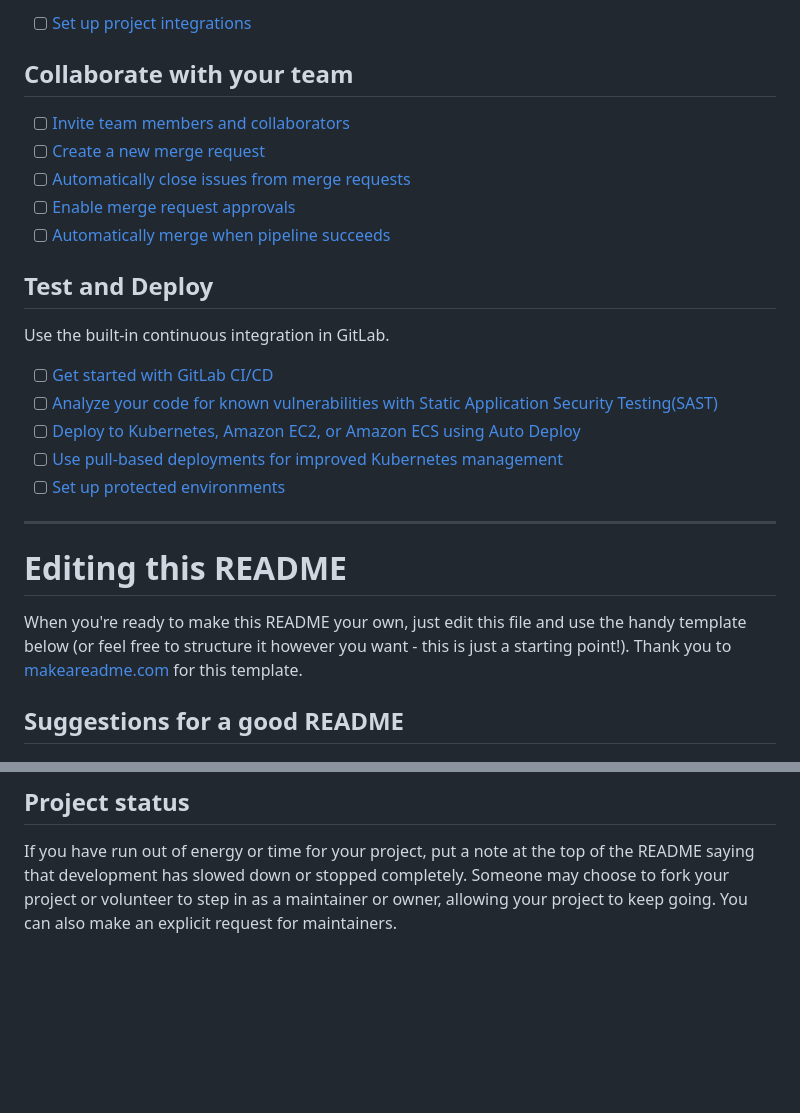
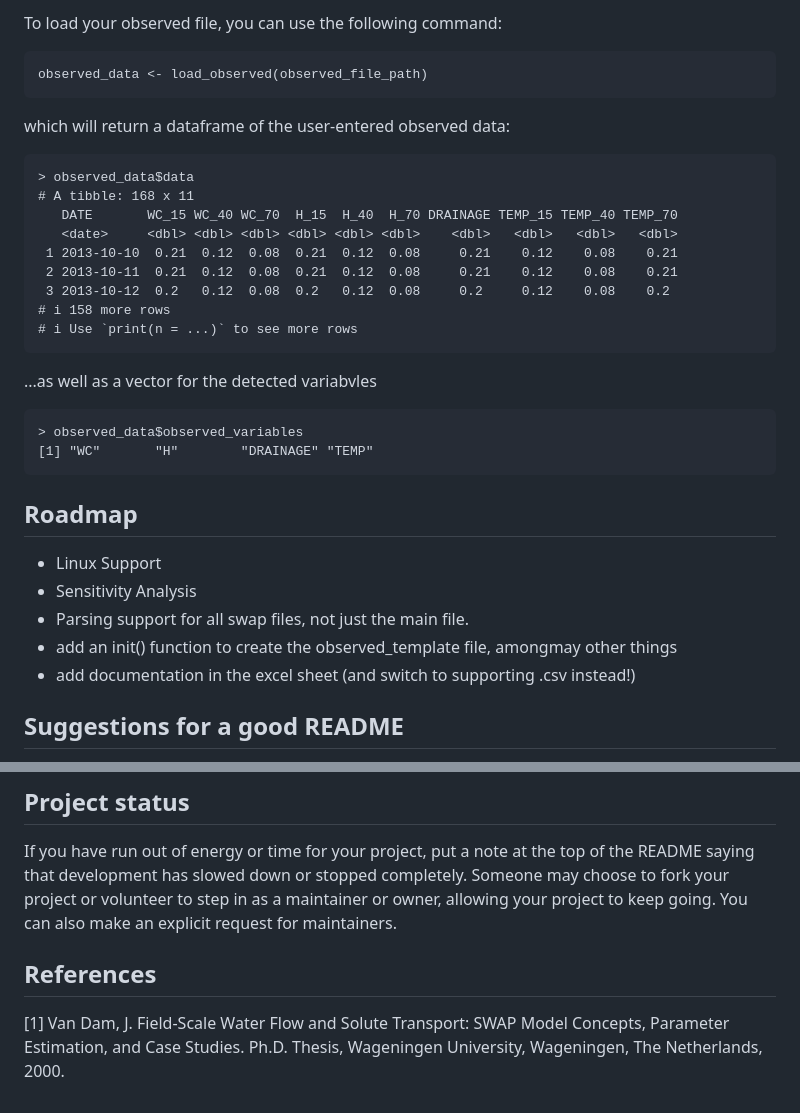
Before and after one commit to moritzshore/rswap, a Markdown page: README.md, 2 parts joined by grey strips. Rendered like a GitHub page; blank space fills up the shorter version.

````diff
--- a/README.md
+++ b/README.md
@@ -24,29 +61,33 @@ git push -uf origin main
 
-- [ ] [Set up project integrations](https://gitlab.nibio.no/moritzshore/rswap/-/settings/integrations)
+To load your observed file, you can use the following command:
+```
+observed_data <- load_observed(observed_file_path)
+```
+which will return a dataframe of the user-entered observed data:
+```
+> observed_data$data
+# A tibble: 168 x 11
+   DATE       WC_15 WC_40 WC_70  H_15  H_40  H_70 DRAINAGE TEMP_15 TEMP_40 TEMP_70
+   <date>     <dbl> <dbl> <dbl> <dbl> <dbl> <dbl>    <dbl>   <dbl>   <dbl>   <dbl>
+ 1 2013-10-10  0.21  0.12  0.08  0.21  0.12  0.08     0.21    0.12    0.08    0.21
+ 2 2013-10-11  0.21  0.12  0.08  0.21  0.12  0.08     0.21    0.12    0.08    0.21
+ 3 2013-10-12  0.2   0.12  0.08  0.2   0.12  0.08     0.2     0.12    0.08    0.2
+# i 158 more rows
+# i Use `print(n = ...)` to see more rows
+```
+...as well as a vector for the detected variabvles
+```
+> observed_data$observed_variables
+[1] "WC"       "H"        "DRAINAGE" "TEMP"
+```
 
-## Collaborate with your team
+## Roadmap
+- Linux Support
+- Sensitivity Analysis
+- Parsing support for all swap files, not just the main file.
+- add an init() function to create the observed_template file, amongmay other things
+- add documentation in the excel sheet (and switch to supporting .csv instead!)
 
-- [ ] [Invite team members and collaborators](https://docs.gitlab.com/ee/user/project/members/)
-- [ ] [Create a new merge request](https://docs.gitlab.com/ee/user/project/merge_requests/creating_merge_requests.html)
-- [ ] [Automatically close issues from merge requests](https://docs.gitlab.com/ee/user/project/issues/managing_issues.html#closing-issues-automatically)
-- [ ] [Enable merge request approvals](https://docs.gitlab.com/ee/user/project/merge_requests/approvals/)
-- [ ] [Automatically merge when pipeline succeeds](https://docs.gitlab.com/ee/user/project/merge_requests/merge_when_pipeline_succeeds.html)
-
-## Test and Deploy
-
-Use the built-in continuous integration in GitLab.
-
-- [ ] [Get started with GitLab CI/CD](https://docs.gitlab.com/ee/ci/quick_start/index.html)
-- [ ] [Analyze your code for known vulnerabilities with Static Application Security Testing(SAST)](https://docs.gitlab.com/ee/user/application_security/sast/)
-- [ ] [Deploy to Kubernetes, Amazon EC2, or Amazon ECS using Auto Deploy](https://docs.gitlab.com/ee/topics/autodevops/requirements.html)
-- [ ] [Use pull-based deployments for improved Kubernetes management](https://docs.gitlab.com/ee/user/clusters/agent/)
-- [ ] [Set up protected environments](https://docs.gitlab.com/ee/ci/environments/protected_environments.html)
-
-***
-
-# Editing this README
-
-When you're ready to make this README your own, just edit this file and use the handy template below (or feel free to structure it however you want - this is just a starting point!).  Thank you to [makeareadme.com](https://www.makeareadme.com/) for this template.
 
 ## Suggestions for a good README
 Every project is different, so consider which of these sections apply to yours. The sections used in the template are suggestions for most open source projects. Also keep in mind that while a README can be too long and detailed, too long is better than too short. If you think your README is too long, consider utilizing another form of documentation rather than cutting out information.
@@ -90,3 +131,7 @@ For open source projects, say how it is licensed.
 
 ## Project status
 If you have run out of energy or time for your project, put a note at the top of the README saying that development has slowed down or stopped completely. Someone may choose to fork your project or volunteer to step in as a maintainer or owner, allowing your project to keep going. You can also make an explicit request for maintainers.
+
+## References
+
+[1] Van Dam, J. Field-Scale Water Flow and Solute Transport: SWAP Model Concepts, Parameter Estimation, and Case Studies. Ph.D. Thesis, Wageningen University, Wageningen, The Netherlands, 2000.
````
Also changed, not shown: other parts of README.md (+49 -12 lines).
